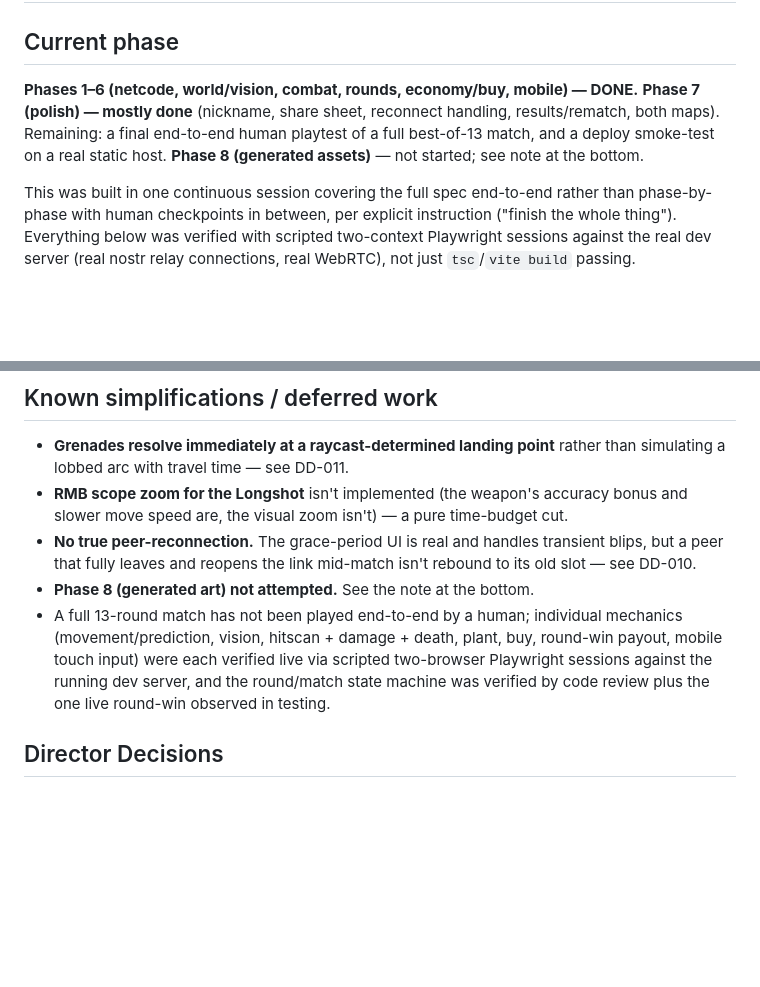
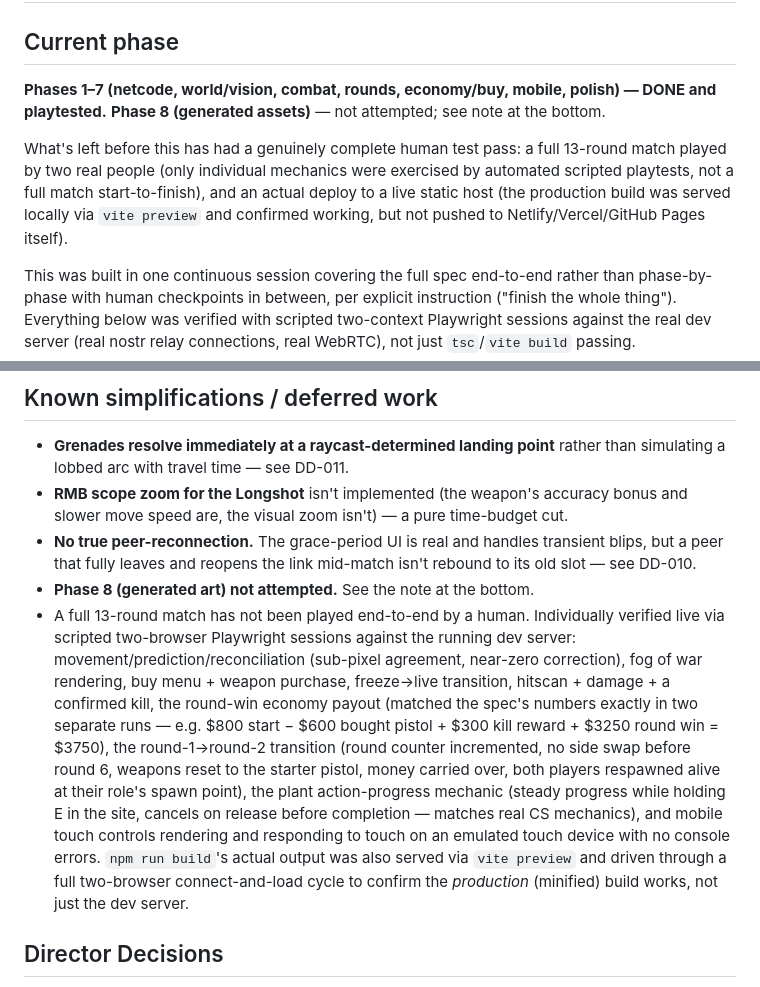
Before and after one commit to qolar-pro/1v1, a Markdown page: BUILD_PROGRESS.md, 2 parts joined by grey strips. GitHub-like rendering; blank space fills up the shorter version.

Commit message:
docs: record round-transition and production-build verification
Playtested the round-1-to-round-2 transition (side stays unswapped
before round 6, weapons reset to starter, money carries over exactly
per the spec's payout numbers) and confirmed the actual npm run build
output works end-to-end when served via vite preview, not just the
dev server. Updates BUILD_PROGRESS.md's verification notes and phase
status accordingly.

Co-Authored-By: Claude Sonnet 5 <noreply@anthropic.com>
Claude-Session: https://claude.ai/code/session_018QQMjRkWntajKRVuARrCLN

```diff
--- a/BUILD_PROGRESS.md
+++ b/BUILD_PROGRESS.md
@@ -2,9 +2,10 @@
 
 ## Current phase
 
-**Phases 1–6 (netcode, world/vision, combat, rounds, economy/buy, mobile) — DONE.**
-**Phase 7 (polish) — mostly done** (nickname, share sheet, reconnect handling, results/rematch, both maps). Remaining: a final end-to-end human playtest of a full best-of-13 match, and a deploy smoke-test on a real static host.
-**Phase 8 (generated assets)** — not started; see note at the bottom.
+**Phases 1–7 (netcode, world/vision, combat, rounds, economy/buy, mobile, polish) — DONE and playtested.**
+**Phase 8 (generated assets)** — not attempted; see note at the bottom.
+
+What's left before this has had a genuinely complete human test pass: a full 13-round match played by two real people (only individual mechanics were exercised by automated scripted playtests, not a full match start-to-finish), and an actual deploy to a live static host (the production build was served locally via `vite preview` and confirmed working, but not pushed to Netlify/Vercel/GitHub Pages itself).
 
 This was built in one continuous session covering the full spec end-to-end rather than phase-by-phase with human checkpoints in between, per explicit instruction ("finish the whole thing"). Everything below was verified with scripted two-context Playwright sessions against the real dev server (real nostr relay connections, real WebRTC), not just `tsc`/`vite build` passing.
 
@@ -34,7 +35,7 @@ Nickname capture (persisted in `localStorage`, exchanged over a one-time "hello"
 - **RMB scope zoom for the Longshot** isn't implemented (the weapon's accuracy bonus and slower move speed are, the visual zoom isn't) — a pure time-budget cut.
 - **No true peer-reconnection.** The grace-period UI is real and handles transient blips, but a peer that fully leaves and reopens the link mid-match isn't rebound to its old slot — see DD-010.
 - **Phase 8 (generated art) not attempted.** See the note at the bottom.
-- A full 13-round match has not been played end-to-end by a human; individual mechanics (movement/prediction, vision, hitscan + damage + death, plant, buy, round-win payout, mobile touch input) were each verified live via scripted two-browser Playwright sessions against the running dev server, and the round/match state machine was verified by code review plus the one live round-win observed in testing.
+- A full 13-round match has not been played end-to-end by a human. Individually verified live via scripted two-browser Playwright sessions against the running dev server: movement/prediction/reconciliation (sub-pixel agreement, near-zero correction), fog of war rendering, buy menu + weapon purchase, freeze→live transition, hitscan + damage + a confirmed kill, the round-win economy payout (matched the spec's numbers exactly in two separate runs — e.g. $800 start − $600 bought pistol + $300 kill reward + $3250 round win = $3750), the round-1→round-2 transition (round counter incremented, no side swap before round 6, weapons reset to the starter pistol, money carried over, both players respawned alive at their role's spawn point), the plant action-progress mechanic (steady progress while holding E in the site, cancels on release before completion — matches real CS mechanics), and mobile touch controls rendering and responding to touch on an emulated touch device with no console errors. `npm run build`'s actual output was also served via `vite preview` and driven through a full two-browser connect-and-load cycle to confirm the *production* (minified) build works, not just the dev server.
 
 ## Director Decisions
 
```
